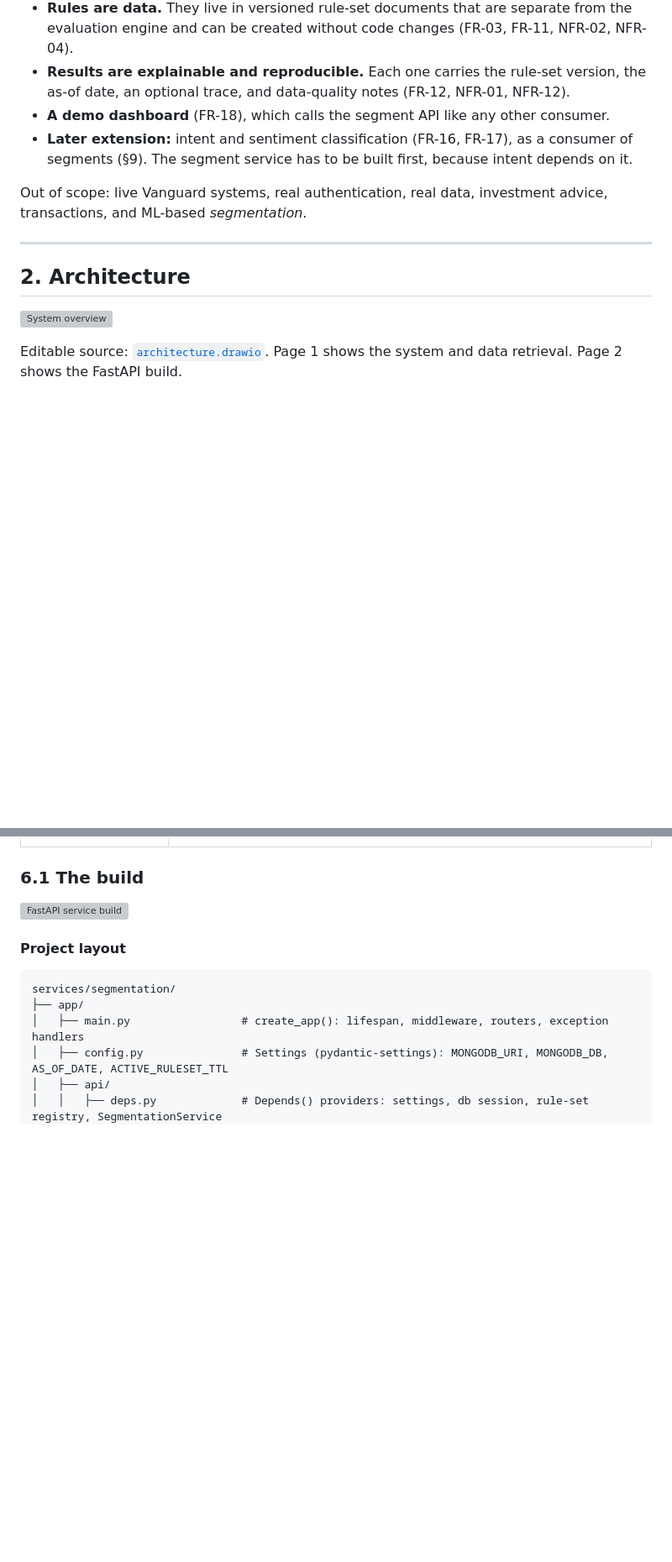
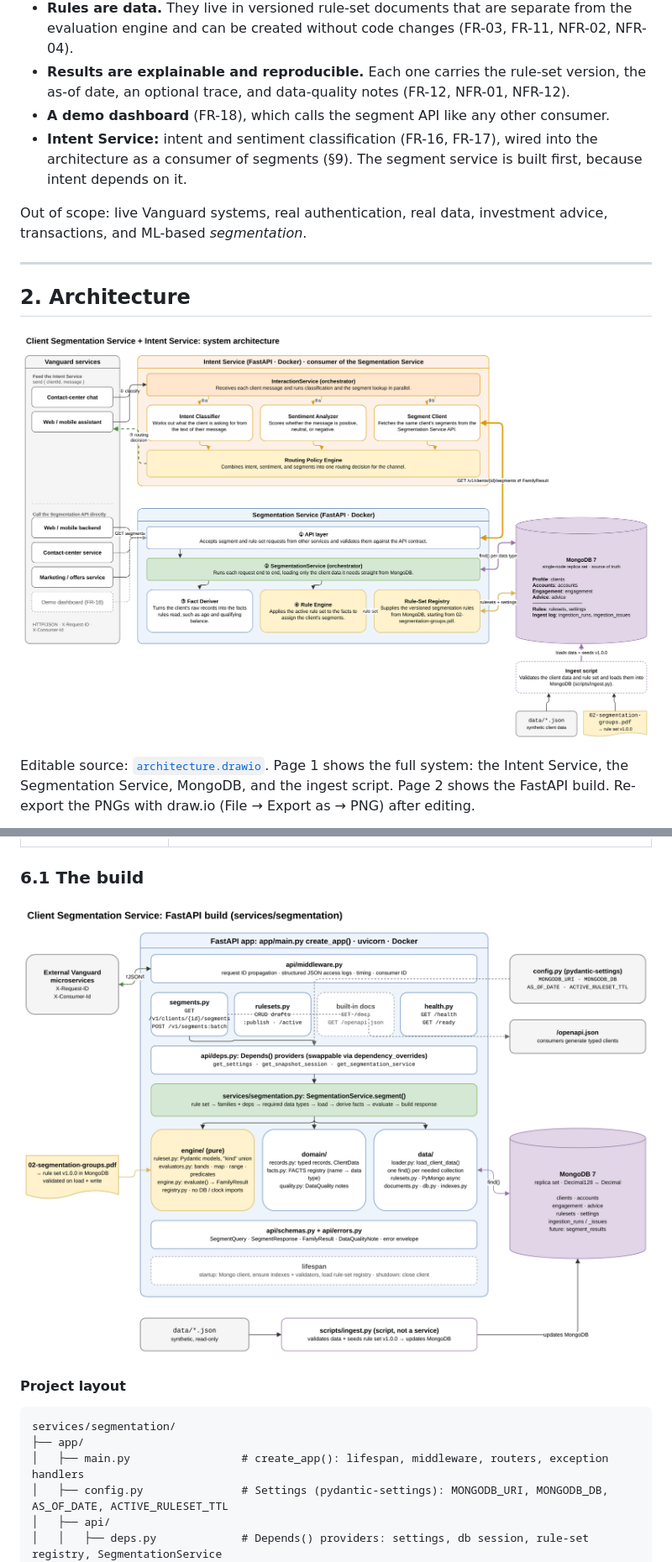
Before and after one commit to JustinGarvida/vanguard-css, a Markdown page: docs/03-service-design.md, 2 parts joined by grey strips. Shown at 84% size. Rendered like a GitHub page; pictures changed too: docs/images/architecture.png (added), docs/images/fastapi-build.png (added); blank space fills up the shorter version; grey boxes are pictures that could not be loaded.

````diff
--- a/docs/03-service-design.md
+++ b/docs/03-service-design.md
@@ -29,7 +31,7 @@ The core use case is one call between services. A Vanguard microservice sends a
 - **Rules are data.** They live in versioned rule-set documents that are separate from the evaluation engine and can be created without code changes (FR-03, FR-11, NFR-02, NFR-04).
 - **Results are explainable and reproducible.** Each one carries the rule-set version, the as-of date, an optional trace, and data-quality notes (FR-12, NFR-01, NFR-12).
 - **A demo dashboard** (FR-18), which calls the segment API like any other consumer.
-- **Later extension:** intent and sentiment classification (FR-16, FR-17), as a consumer of segments (§9). The segment service has to be built first, because intent depends on it.
+- **Intent Service:** intent and sentiment classification (FR-16, FR-17), wired into the architecture as a consumer of segments (§9). The segment service is built first, because intent depends on it.
 
 Out of scope: live Vanguard systems, real authentication, real data, investment advice, transactions, and ML-based *segmentation*.
 
@@ -37,9 +39,9 @@ Out of scope: live Vanguard systems, real authentication, real data, investment
 
 ## 2. Architecture
 
-![System overview](images/system-overview.svg)
+![System architecture](images/architecture.png)
 
-Editable source: [`architecture.drawio`](architecture.drawio). Page 1 shows the system and data retrieval. Page 2 shows the FastAPI build.
+Editable source: [`architecture.drawio`](architecture.drawio). Page 1 shows the full system: the Intent Service, the Segmentation Service, MongoDB, and the ingest script. Page 2 shows the FastAPI build. Re-export the PNGs with draw.io (File → Export as → PNG) after editing.
 
 ```mermaid
 flowchart LR
@@ -493,7 +504,7 @@ The service is a small, I/O-bound HTTP API whose main job is a strict JSON contr
 
 ### 6.1 The build
 
-![FastAPI service build](images/fastapi-build.svg)
+![FastAPI service build](images/fastapi-build.png)
 
 #### Project layout
 
````
Also changed, not shown: other parts of docs/03-service-design.md (+100 -83 lines), 3 other files.
